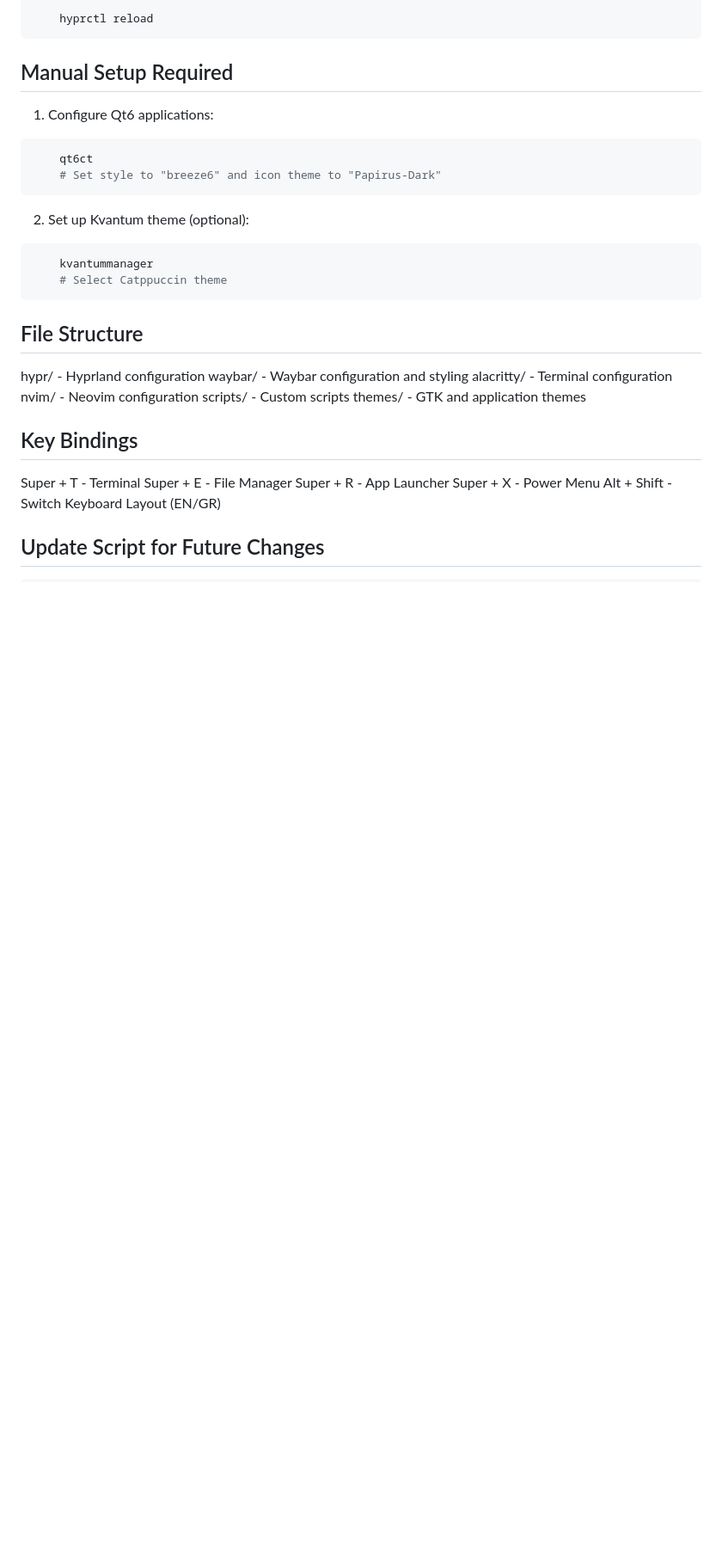
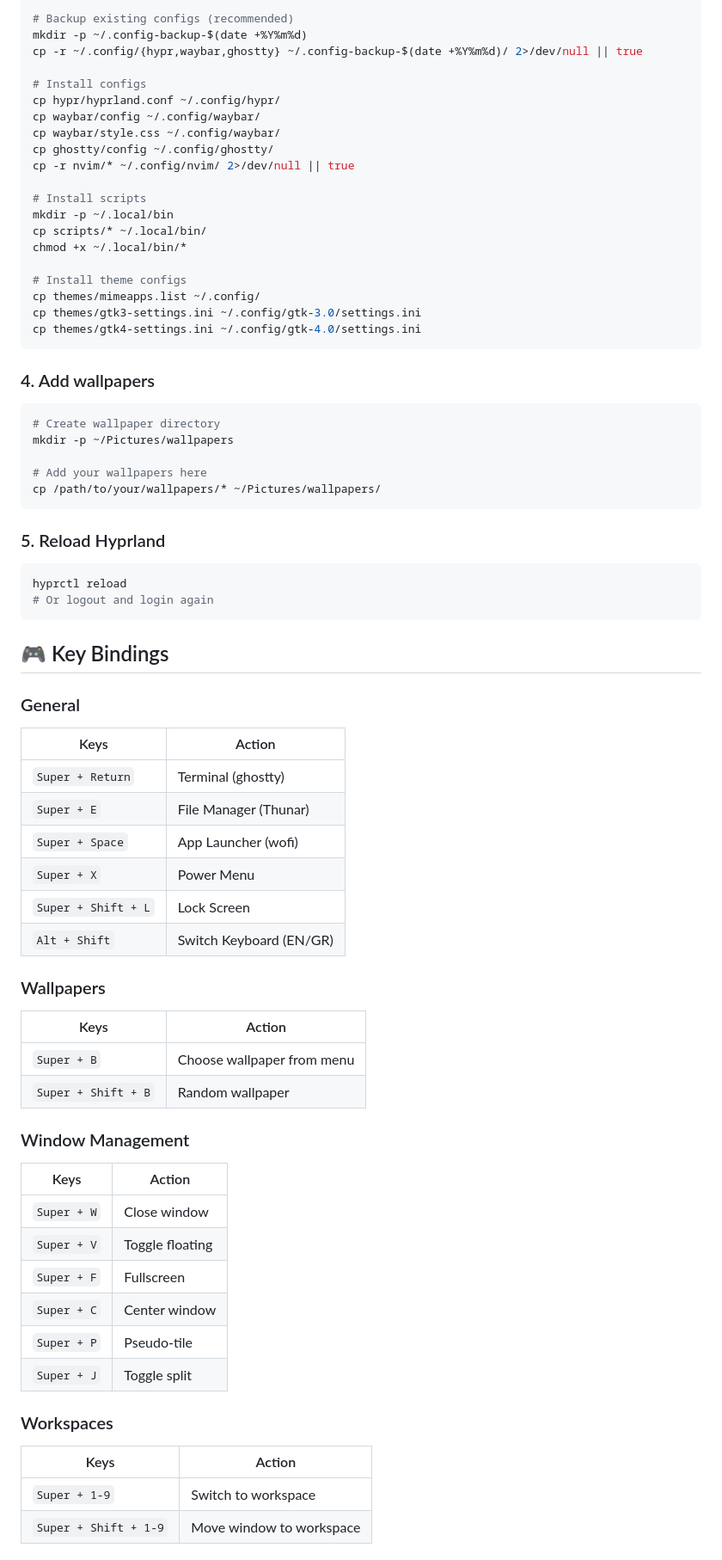
Before and after one commit to adrew25/Arch-linux-Hyprland-simple-Ricing, a Markdown page: README.md, the part around one of its changes. Shown at 86% size. GitHub-like rendering; blank space fills up the shorter version.

````diff
--- a/README.md
+++ b/README.md
@@ -32,39 +52,78 @@ Personal configuration files for Arch Linux with Hyprland.
 ```bash
-    hyprctl reload
+# Backup existing configs (recommended)
+mkdir -p ~/.config-backup-$(date +%Y%m%d)
+cp -r ~/.config/{hypr,waybar,ghostty} ~/.config-backup-$(date +%Y%m%d)/ 2>/dev/null || true
+
+# Install configs
+cp hypr/hyprland.conf ~/.config/hypr/
+cp waybar/config ~/.config/waybar/
+cp waybar/style.css ~/.config/waybar/
+cp ghostty/config ~/.config/ghostty/
+cp -r nvim/* ~/.config/nvim/ 2>/dev/null || true
+
+# Install scripts
+mkdir -p ~/.local/bin
+cp scripts/* ~/.local/bin/
+chmod +x ~/.local/bin/*
+
+# Install theme configs
+cp themes/mimeapps.list ~/.config/
+cp themes/gtk3-settings.ini ~/.config/gtk-3.0/settings.ini
+cp themes/gtk4-settings.ini ~/.config/gtk-4.0/settings.ini
 ```
 
-## Manual Setup Required
-
-1. Configure Qt6 applications:
+### 4. Add wallpapers
 
 ```bash
-    qt6ct
-    # Set style to "breeze6" and icon theme to "Papirus-Dark"
+# Create wallpaper directory
+mkdir -p ~/Pictures/wallpapers
+
+# Add your wallpapers here
+cp /path/to/your/wallpapers/* ~/Pictures/wallpapers/
 ```
 
-2. Set up Kvantum theme (optional):
+### 5. Reload Hyprland
 
 ```bash
-    kvantummanager
-    # Select Catppuccin theme
+hyprctl reload
+# Or logout and login again
 ```
 
-## File Structure
+## 🎮 Key Bindings
 
-hypr/ - Hyprland configuration
-waybar/ - Waybar configuration and styling
-alacritty/ - Terminal configuration
-nvim/ - Neovim configuration
-scripts/ - Custom scripts
-themes/ - GTK and application themes
+### General
 
-## Key Bindings
+| Keys                | Action                  |
+| ------------------- | ----------------------- |
+| `Super + Return`    | Terminal (ghostty)      |
+| `Super + E`         | File Manager (Thunar)   |
+| `Super + Space`     | App Launcher (wofi)     |
+| `Super + X`         | Power Menu              |
+| `Super + Shift + L` | Lock Screen             |
+| `Alt + Shift`       | Switch Keyboard (EN/GR) |
 
-Super + T - Terminal
-Super + E - File Manager
-Super + R - App Launcher
-Super + X - Power Menu
-Alt + Shift - Switch Keyboard Layout (EN/GR)
+### Wallpapers
 
+| Keys                | Action                     |
+| ------------------- | -------------------------- |
+| `Super + B`         | Choose wallpaper from menu |
+| `Super + Shift + B` | Random wallpaper           |
 
-## Update Script for Future Changes
+### Window Management
+
+| Keys        | Action          |
+| ----------- | --------------- |
+| `Super + W` | Close window    |
+| `Super + V` | Toggle floating |
+| `Super + F` | Fullscreen      |
+| `Super + C` | Center window   |
+| `Super + P` | Pseudo-tile     |
+| `Super + J` | Toggle split    |
+
+### Workspaces
+
+| Keys                  | Action                   |
+| --------------------- | ------------------------ |
+| `Super + 1-9`         | Switch to workspace      |
+| `Super + Shift + 1-9` | Move window to workspace |
+
````
Also changed, not shown: other parts of README.md (+212 -32 lines), screenshots/desktop.png (added), screenshots/waybar.png (added), 15 other files.
